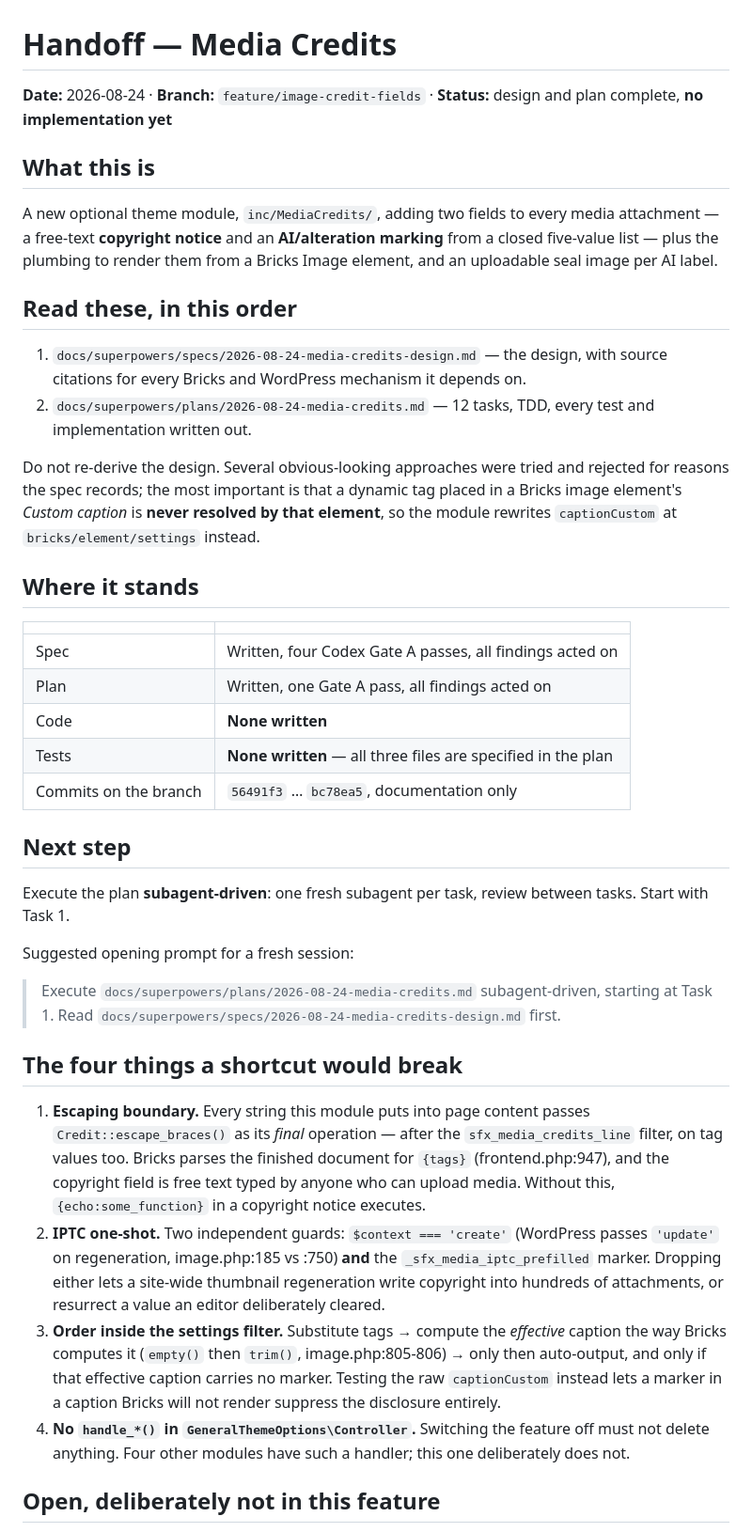
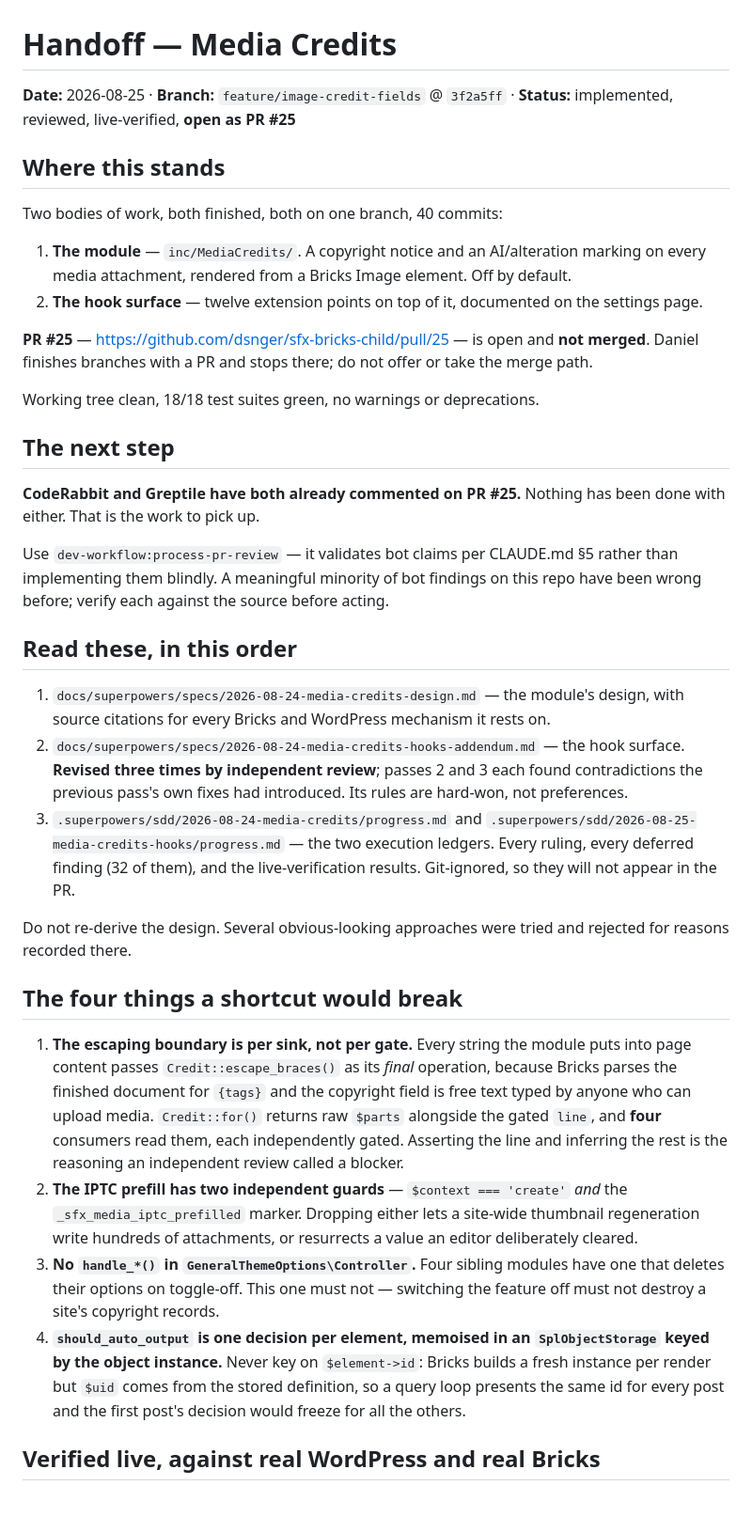
Before and after one commit to dsnger/sfx-bricks-child, a Markdown page: docs/superpowers/HANDOFF-media-credits.md, the part around one of its changes. Shown at 94% size. Drawn GitHub-style; blank space fills up the shorter version.

Commit message:
docs: handoff for Media Credits — PR #25 open, bot reviews pending

```diff
--- a/docs/superpowers/HANDOFF-media-credits.md
+++ b/docs/superpowers/HANDOFF-media-credits.md
@@ -1,42 +1,38 @@
 # Handoff — Media Credits
 
-**Date:** 2026-08-24 · **Branch:** `feature/image-credit-fields` · **Status:** design and plan complete, **no implementation yet**
+**Date:** 2026-08-25 · **Branch:** `feature/image-credit-fields` @ `3f2a5ff` · **Status:** implemented, reviewed, live-verified, **open as PR #25**
 
-## What this is
+## Where this stands
 
-A new optional theme module, `inc/MediaCredits/`, adding two fields to every media attachment — a free-text **copyright notice** and an **AI/alteration marking** from a closed five-value list — plus the plumbing to render them from a Bricks Image element, and an uploadable seal image per AI label.
+Two bodies of work, both finished, both on one branch, 40 commits:
+
+1. **The module** — `inc/MediaCredits/`. A copyright notice and an AI/alteration marking on every media attachment, rendered from a Bricks Image element. Off by default.
+2. **The hook surface** — twelve extension points on top of it, documented on the settings page.
+
+**PR #25** — https://github.com/dsnger/sfx-bricks-child/pull/25 — is open and **not merged**. Daniel finishes branches with a PR and stops there; do not offer or take the merge path.
+
+Working tree clean, 18/18 test suites green, no warnings or deprecations.
+
+## The next step
+
+**CodeRabbit and Greptile have both already commented on PR #25.** Nothing has been done with either. That is the work to pick up.
+
+Use `dev-workflow:process-pr-review` — it validates bot claims per CLAUDE.md §5 rather than implementing them blindly. A meaningful minority of bot findings on this repo have been wrong before; verify each against the source before acting.
 
 ## Read these, in this order
 
-1. `docs/superpowers/specs/2026-08-24-media-credits-design.md` — the design, with source citations for every Bricks and WordPress mechanism it depends on.
-2. `docs/superpowers/plans/2026-08-24-media-credits.md` — 12 tasks, TDD, every test and implementation written out.
+1. `docs/superpowers/specs/2026-08-24-media-credits-design.md` — the module's design, with source citations for every Bricks and WordPress mechanism it rests on.
+2. `docs/superpowers/specs/2026-08-24-media-credits-hooks-addendum.md` — the hook surface. **Revised three times by independent review**; passes 2 and 3 each found contradictions the previous pass's own fixes had introduced. Its rules are hard-won, not preferences.
+3. `.superpowers/sdd/2026-08-24-media-credits/progress.md` and `.superpowers/sdd/2026-08-25-media-credits-hooks/progress.md` — the two execution ledgers. Every ruling, every deferred finding (32 of them), and the live-verification results. Git-ignored, so they will not appear in the PR.
 
-Do not re-derive the design. Several obvious-looking approaches were tried and rejected for reasons the spec records; the most important is that a dynamic tag placed in a Bricks image element's *Custom caption* is **never resolved by that element**, so the module rewrites `captionCustom` at `bricks/element/settings` instead.
-
-## Where it stands
-
-| | |
-|---|---|
-| Spec | Written, four Codex Gate A passes, all findings acted on |
-| Plan | Written, one Gate A pass, all findings acted on |
-| Code | **None written** |
-| Tests | **None written** — all three files are specified in the plan |
-| Commits on the branch | `56491f3` … `bc78ea5`, documentation only |
-
-## Next step
-
-Execute the plan **subagent-driven**: one fresh subagent per task, review between tasks. Start with Task 1.
-
-Suggested opening prompt for a fresh session:
-
-> Execute `docs/superpowers/plans/2026-08-24-media-credits.md` subagent-driven, starting at Task 1. Read `docs/superpowers/specs/2026-08-24-media-credits-design.md` first.
+Do not re-derive the design. Several obvious-looking approaches were tried and rejected for reasons recorded there.
 
 ## The four things a shortcut would break
 
-1. **Escaping boundary.** Every string this module puts into page content passes `Credit::escape_braces()` as its *final* operation — after the `sfx_media_credits_line` filter, on tag values too. Bricks parses the finished document for `{tags}` (frontend.php:947), and the copyright field is free text typed by anyone who can upload media. Without this, `{echo:some_function}` in a copyright notice executes.
-2. **IPTC one-shot.** Two independent guards: `$context === 'create'` (WordPress passes `'update'` on regeneration, image.php:185 vs :750) **and** the `_sfx_media_iptc_prefilled` marker. Dropping either lets a site-wide thumbnail regeneration write copyright into hundreds of attachments, or resurrect a value an editor deliberately cleared.
-3. **Order inside the settings filter.** Substitute tags → compute the *effective* caption the way Bricks computes it (`empty()` then `trim()`, image.php:805-806) → only then auto-output, and only if that effective caption carries no marker. Testing the raw `captionCustom` instead lets a marker in a caption Bricks will not render suppress the disclosure entirely.
-4. **No `handle_*()` in `GeneralThemeOptions\Controller`.** Switching the feature off must not delete anything. Four other modules have such a handler; this one deliberately does not.
+1. **The escaping boundary is per sink, not per gate.** Every string the module puts into page content passes `Credit::escape_braces()` as its *final* operation, because Bricks parses the finished document for `{tags}` and the copyright field is free text typed by anyone who can upload media. `Credit::for()` returns raw `$parts` alongside the gated `line`, and **four** consumers read them, each independently gated. Asserting the line and inferring the rest is the reasoning an independent review called a blocker.
+2. **The IPTC prefill has two independent guards** — `$context === 'create'` *and* the `_sfx_media_iptc_prefilled` marker. Dropping either lets a site-wide thumbnail regeneration write hundreds of attachments, or resurrects a value an editor deliberately cleared.
+3. **No `handle_*()` in `GeneralThemeOptions\Controller`.** Four sibling modules have one that deletes their options on toggle-off. This one must not — switching the feature off must not destroy a site's copyright records.
+4. **`should_auto_output` is one decision per element, memoised in an `SplObjectStorage` keyed by the object instance.** Never key on `$element->id`: Bricks builds a fresh instance per render but `$uid` comes from the stored definition, so a query loop presents the same id for every post and the first post's decision would freeze for all the others.
 
-## Open, deliberately not in this feature
+## Verified live, against real WordPress and real Bricks
 
```
Also changed, not shown: other parts of docs/superpowers/HANDOFF-media-credits.md (+22 -3 lines).
